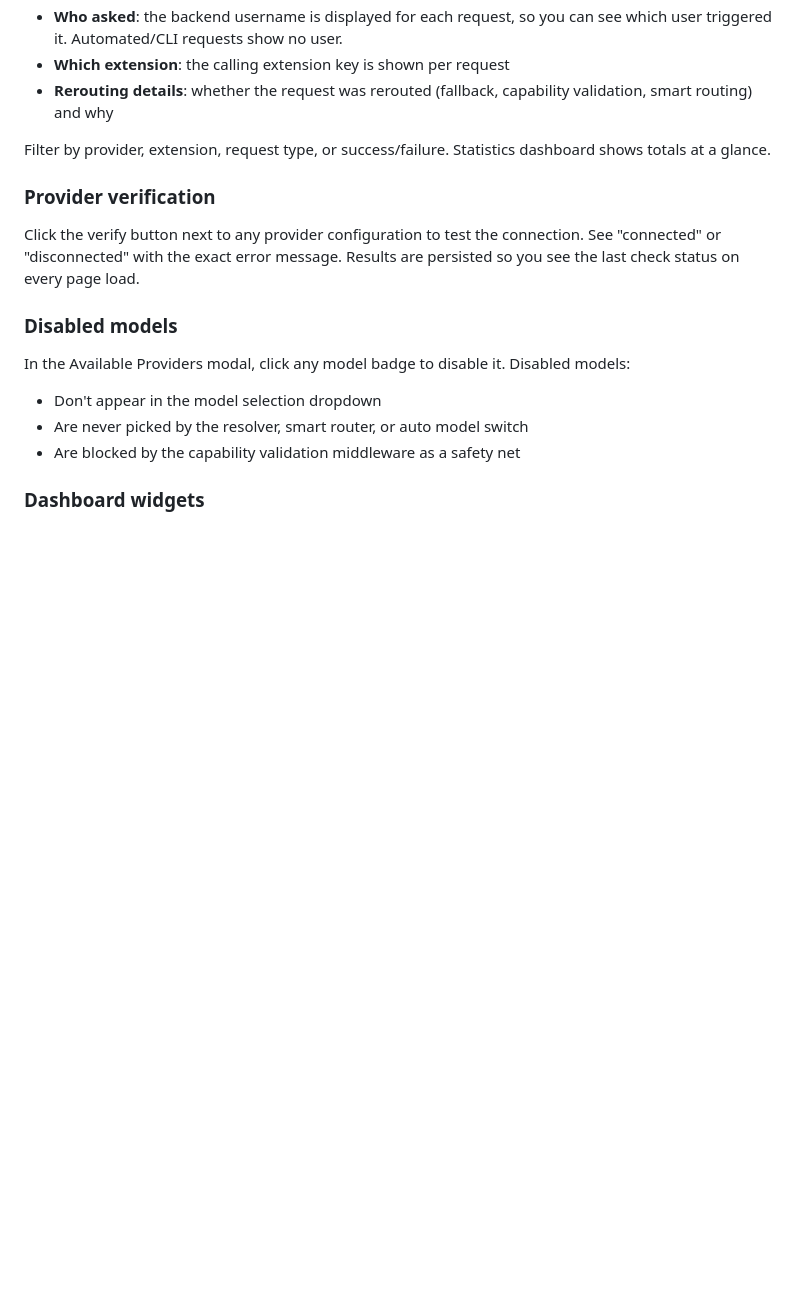
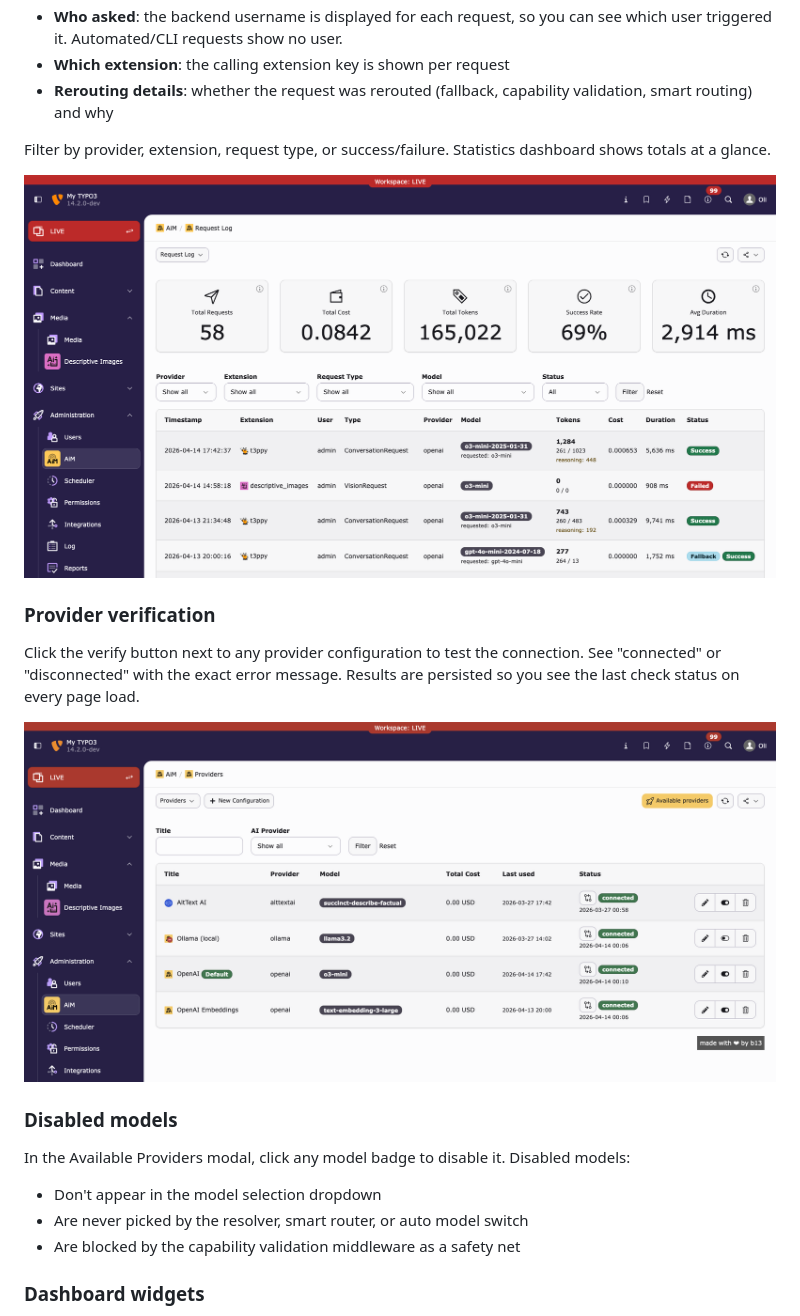
Before and after one commit to b13/aim, a Markdown page: Documentation/Introduction.md, the part around one of its changes. Drawn GitHub-style; pictures changed too: Documentation/Images/provider-management.png (added), Documentation/Images/request-log.png (added); blank space fills up the shorter version.

```diff
--- a/Documentation/Introduction.md
+++ b/Documentation/Introduction.md
@@ -192,9 +192,13 @@ Every AI request is tracked in the **AiM > Request Log** module:
 
 Filter by provider, extension, request type, or success/failure. Statistics dashboard shows totals at a glance.
 
+![Request Log](Images/request-log.png)
+
 ### Provider verification
 
 Click the verify button next to any provider configuration to test the connection. See "connected" or "disconnected" with the exact error message. Results are persisted so you see the last check status on every page load.
+
+![Provider Management](Images/provider-management.png)
 
 ### Disabled models
 
```
Also changed, not shown: other parts of Documentation/Introduction.md (+2 -0 lines), README.md (+8 -0 lines), Documentation/Images/dashboard-widgets.png (added).
